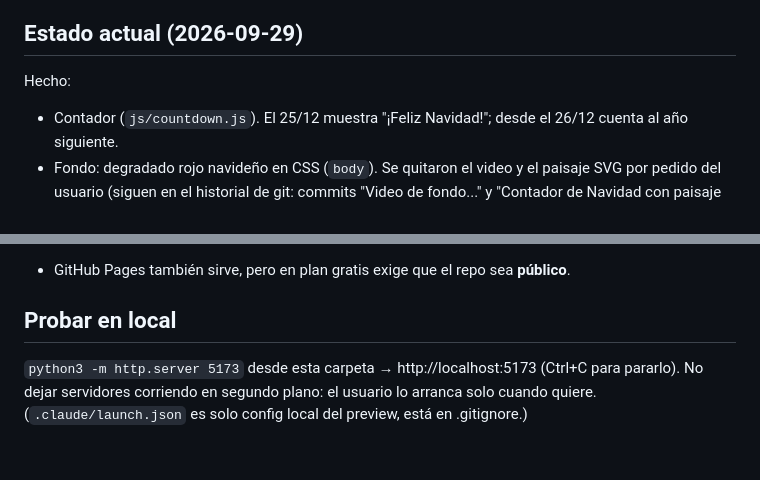
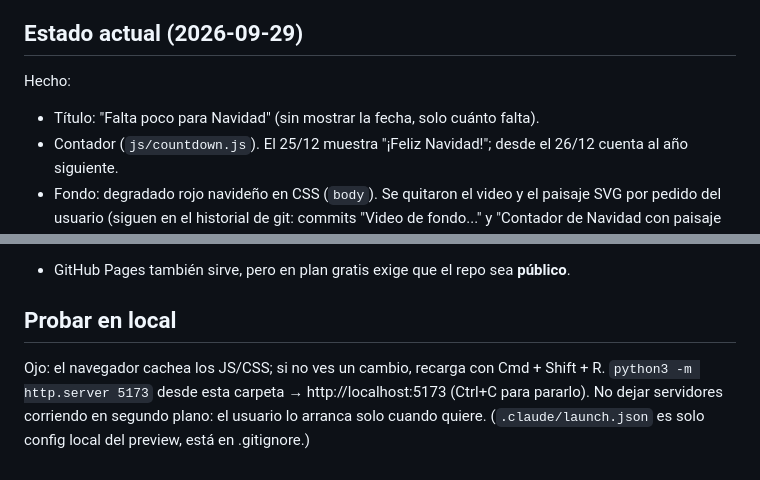
Before and after one commit to rodrigohermoza/Navidad_contador, a Markdown page: docs/PROYECTO.md, 2 parts joined by grey strips. Drawn GitHub-style.

Commit message:
Título más natural y sin la fecha

```diff
--- a/docs/PROYECTO.md
+++ b/docs/PROYECTO.md
@@ -19,6 +19,7 @@ Página web de cuenta atrás para Navidad, para compartir con una persona median
 
 ## Estado actual (2026-09-29)
 Hecho:
+- Título: "Falta poco para Navidad" (sin mostrar la fecha, solo cuánto falta).
 - Contador (`js/countdown.js`). El 25/12 muestra "¡Feliz Navidad!"; desde el 26/12 cuenta al año siguiente.
 - Fondo: degradado rojo navideño en CSS (`body`). Se quitaron el video y el paisaje SVG por pedido del usuario
   (siguen en el historial de git: commits "Video de fondo..." y "Contador de Navidad con paisaje nevado").
@@ -58,6 +59,7 @@ redeployan solos con cada `git push`. Build command: vacío. Output directory: `
 - GitHub Pages también sirve, pero en plan gratis exige que el repo sea **público**.
 
 ## Probar en local
+Ojo: el navegador cachea los JS/CSS; si no ves un cambio, recarga con Cmd + Shift + R.
 `python3 -m http.server 5173` desde esta carpeta → http://localhost:5173 (Ctrl+C para pararlo).
 No dejar servidores corriendo en segundo plano: el usuario lo arranca solo cuando quiere.
 (`.claude/launch.json` es solo config local del preview, está en .gitignore.)
```
